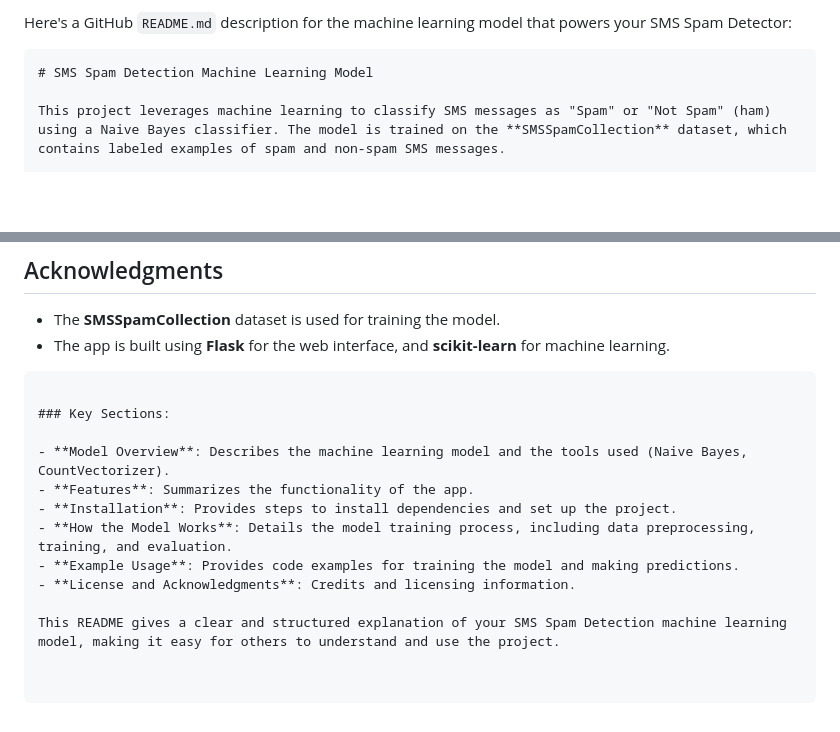
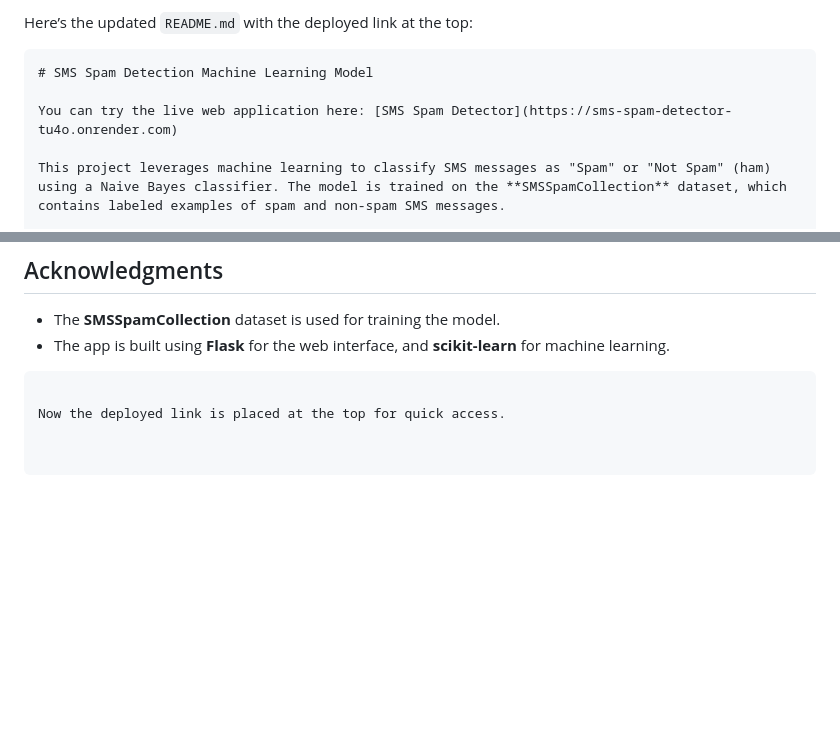
Before and after one commit to narevignesh/sms-spam-detector, a Markdown page: README.md, 2 parts joined by grey strips. Rendered like a GitHub page; blank space fills up the shorter version.

````diff
--- a/README.md
+++ b/README.md
@@ -1,7 +1,9 @@
-Here's a GitHub `README.md` description for the machine learning model that powers your SMS Spam Detector:
+Here’s the updated `README.md` with the deployed link at the top:
 
 ```markdown
 # SMS Spam Detection Machine Learning Model
+
+You can try the live web application here: [SMS Spam Detector](https://sms-spam-detector-tu4o.onrender.com)
 
 This project leverages machine learning to classify SMS messages as "Spam" or "Not Spam" (ham) using a Naive Bayes classifier. The model is trained on the **SMSSpamCollection** dataset, which contains labeled examples of spam and non-spam SMS messages.
 
@@ -107,13 +108,4 @@ Prediction: Not Spam
 - The app is built using **Flask** for the web interface, and **scikit-learn** for machine learning.
 ```
 
-### Key Sections:
-
-- **Model Overview**: Describes the machine learning model and the tools used (Naive Bayes, CountVectorizer).
-- **Features**: Summarizes the functionality of the app.
-- **Installation**: Provides steps to install dependencies and set up the project.
-- **How the Model Works**: Details the model training process, including data preprocessing, training, and evaluation.
-- **Example Usage**: Provides code examples for training the model and making predictions.
-- **License and Acknowledgments**: Credits and licensing information.
-
-This README gives a clear and structured explanation of your SMS Spam Detection machine learning model, making it easy for others to understand and use the project.
+Now the deployed link is placed at the top for quick access.
````
Also changed, not shown: other parts of README.md (+0 -1 lines).
